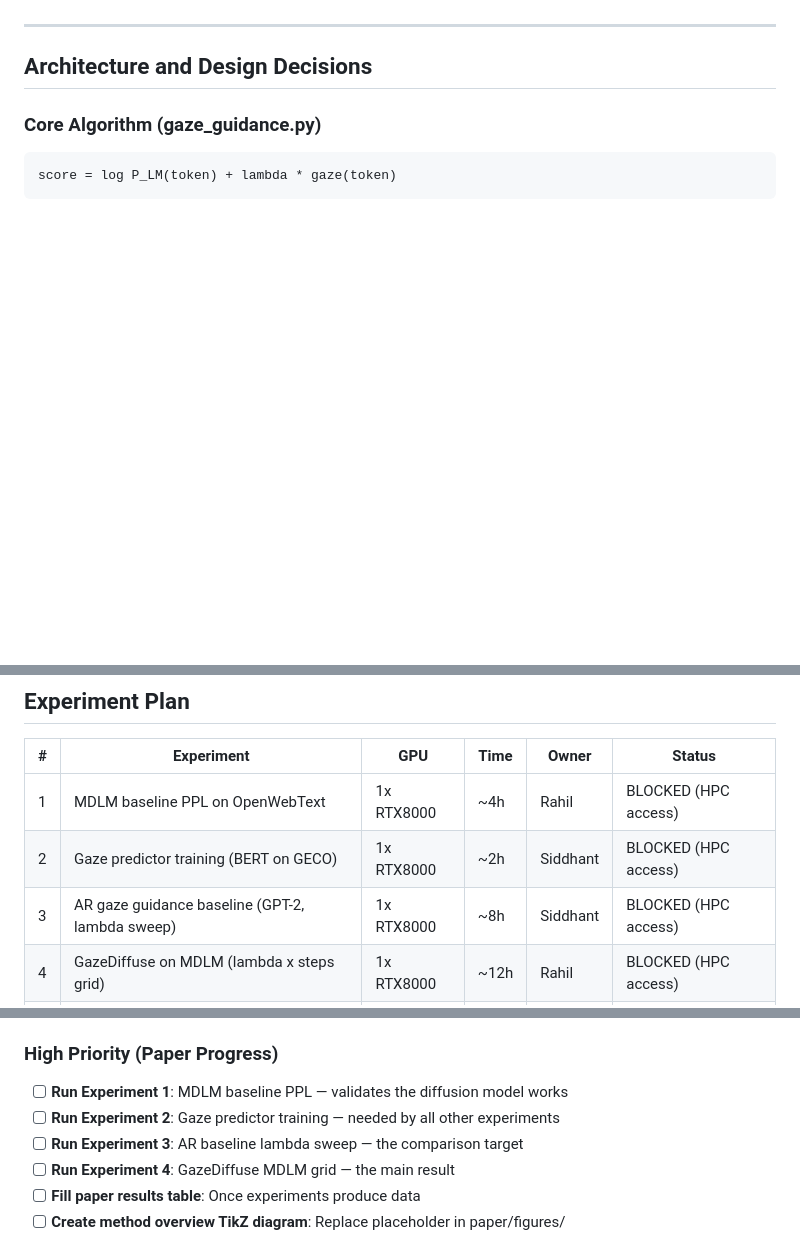
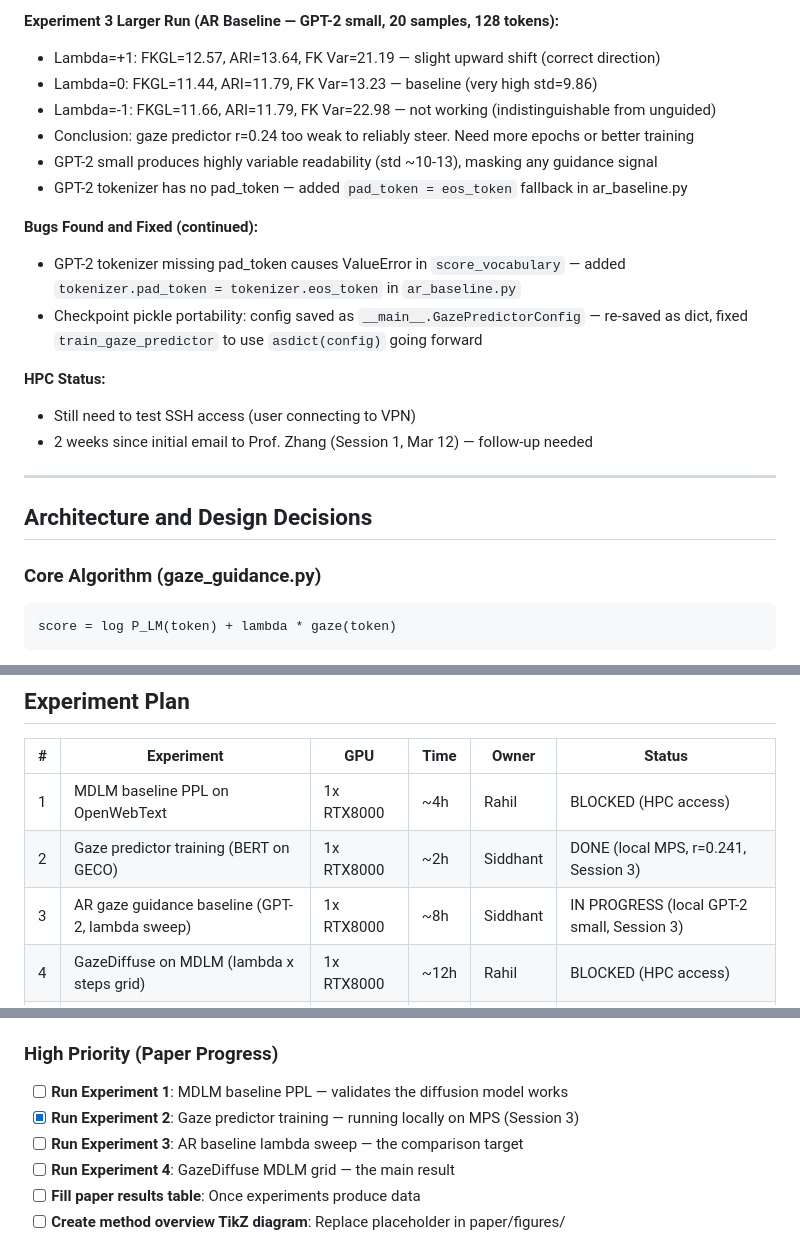
Before and after one commit to rahilsinghi/gaze-diffuse, a Markdown page: HISTORY.md, 3 parts joined by grey strips. Drawn GitHub-style; blank space fills up the shorter version.

```diff
--- a/HISTORY.md
+++ b/HISTORY.md
@@ -117,3 +171,19 @@ coherent readability changes.
+**Experiment 3 Larger Run (AR Baseline — GPT-2 small, 20 samples, 128 tokens):**
+- Lambda=+1: FKGL=12.57, ARI=13.64, FK Var=21.19 — slight upward shift (correct direction)
+- Lambda=0:  FKGL=11.44, ARI=11.79, FK Var=13.23 — baseline (very high std=9.86)
+- Lambda=-1: FKGL=11.66, ARI=11.79, FK Var=22.98 — not working (indistinguishable from unguided)
+- Conclusion: gaze predictor r=0.24 too weak to reliably steer. Need more epochs or better training
+- GPT-2 small produces highly variable readability (std ~10-13), masking any guidance signal
+- GPT-2 tokenizer has no pad_token — added `pad_token = eos_token` fallback in ar_baseline.py
+
+**Bugs Found and Fixed (continued):**
+- GPT-2 tokenizer missing pad_token causes ValueError in `score_vocabulary` — added `tokenizer.pad_token = tokenizer.eos_token` in `ar_baseline.py`
+- Checkpoint pickle portability: config saved as `__main__.GazePredictorConfig` — re-saved as dict, fixed `train_gaze_predictor` to use `asdict(config)` going forward
+
+**HPC Status:**
+- Still need to test SSH access (user connecting to VPN)
+- 2 weeks since initial email to Prof. Zhang (Session 1, Mar 12) — follow-up needed
+
 ---
 
 ## Architecture and Design Decisions
@@ -219,8 +289,8 @@ score = log P_LM(token) + lambda * gaze(token)
 | # | Experiment | GPU | Time | Owner | Status |
 |---|-----------|-----|------|-------|--------|
 | 1 | MDLM baseline PPL on OpenWebText | 1x RTX8000 | ~4h | Rahil | BLOCKED (HPC access) |
-| 2 | Gaze predictor training (BERT on GECO) | 1x RTX8000 | ~2h | Siddhant | BLOCKED (HPC access) |
-| 3 | AR gaze guidance baseline (GPT-2, lambda sweep) | 1x RTX8000 | ~8h | Siddhant | BLOCKED (HPC access) |
+| 2 | Gaze predictor training (BERT on GECO) | 1x RTX8000 | ~2h | Siddhant | DONE (local MPS, r=0.241, Session 3) |
+| 3 | AR gaze guidance baseline (GPT-2, lambda sweep) | 1x RTX8000 | ~8h | Siddhant | IN PROGRESS (local GPT-2 small, Session 3) |
 | 4 | GazeDiffuse on MDLM (lambda x steps grid) | 1x RTX8000 | ~12h | Rahil | BLOCKED (HPC access) |
 | 5 | GazeDiffuse on LLaDA 8B (lambda subset) | 1x A100 | ~12h | Both | BLOCKED (HPC access) |
 
@@ -239,7 +309,7 @@ score = log P_LM(token) + lambda * gaze(token)
 
 ### High Priority (Paper Progress)
 - [ ] **Run Experiment 1**: MDLM baseline PPL — validates the diffusion model works
-- [ ] **Run Experiment 2**: Gaze predictor training — needed by all other experiments
+- [x] **Run Experiment 2**: Gaze predictor training — running locally on MPS (Session 3)
 - [ ] **Run Experiment 3**: AR baseline lambda sweep — the comparison target
 - [ ] **Run Experiment 4**: GazeDiffuse MDLM grid — the main result
 - [ ] **Fill paper results table**: Once experiments produce data
```
Also changed, not shown: other parts of HISTORY.md (+54 -0 lines).
